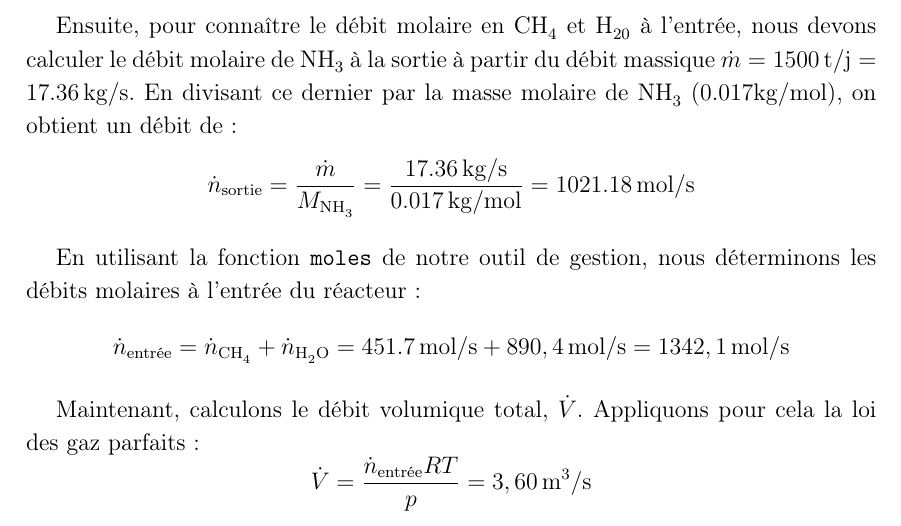
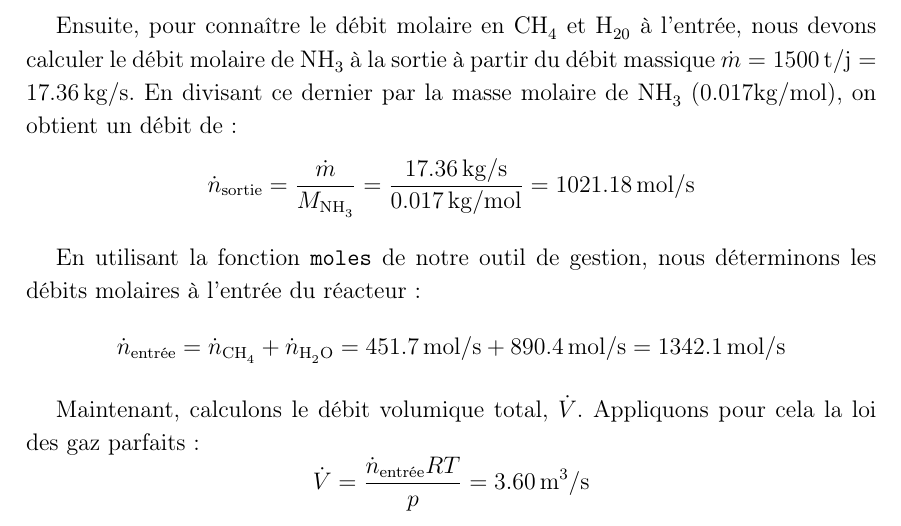
Before and after one commit to vlecomte/q3-1211, a LaTeX document (rapport2/rapport2.tex): part of page 12 of 13, cut so that both start at the same text. The pictures show the PDF file rapport2/rapport2.pdf that the author committed with the source.

Commit message:
Replaced some commas with decimal points

```diff
--- a/rapport2/rapport2.tex
+++ b/rapport2/rapport2.tex
@@ -616,20 +616,20 @@ on obtient un débit de:
 En utilisant la fonction \texttt{moles} de notre outil de gestion,
 nous déterminons les débits molaires à l'entrée du réacteur:
 \begin{equation*}
-\dot{n}\ind{entrée} =  \dot{n}\ind{\ce{CH4}}+ \dot{n}\ind{\ce{H2O}}=451.7\,\mole\per\second + 890,4\,\mole\per\second = 1342,1 \,\mole\per\second
+\dot{n}\ind{entrée} =  \dot{n}\ind{\ce{CH4}}+ \dot{n}\ind{\ce{H2O}}=451.7\,\mole\per\second + 890.4\,\mole\per\second = 1342.1 \,\mole\per\second
 \end{equation*}
 
 Maintenant, calculons le débit volumique total, $\dot{V}$.
 Appliquons pour cela la loi des gaz parfaits:
 \begin{equation*}
-\dot{V} = \frac{\dot{n}\ind{entrée}RT}{p} = 3,60\,\meter\cubed\per\second
+\dot{V} = \frac{\dot{n}\ind{entrée}RT}{p} = 3.60\,\meter\cubed\per\second
 \end{equation*}
 
 Pour finir, nous pouvons déterminer
 le nombre de tubes nécessaire avec la relation suivante:
 \begin{equation*}
 \frac{\dot{V}}{\dot{V}\ind{tube}}
-= \frac{1.211\,\meter\cubed\per\second}{0.0157\,\meter\cubed\per\second} = 229,26
+= \frac{1.211\,\meter\cubed\per\second}{0.0157\,\meter\cubed\per\second} = 229.26
 \end{equation*}
 
 Nous concluons donc qu'environ 230 tubes seront nécessaires pour apporter le méthane
```
Also changed, not shown: rapport2/rapport2.pdf.
